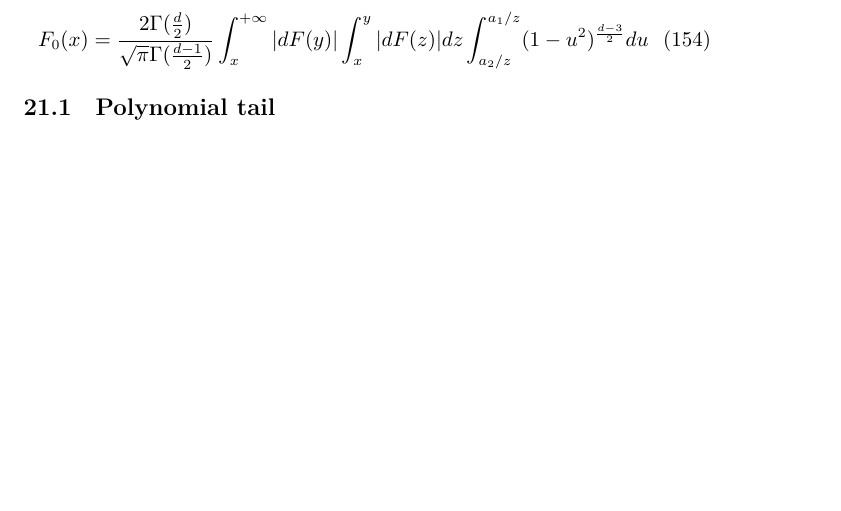
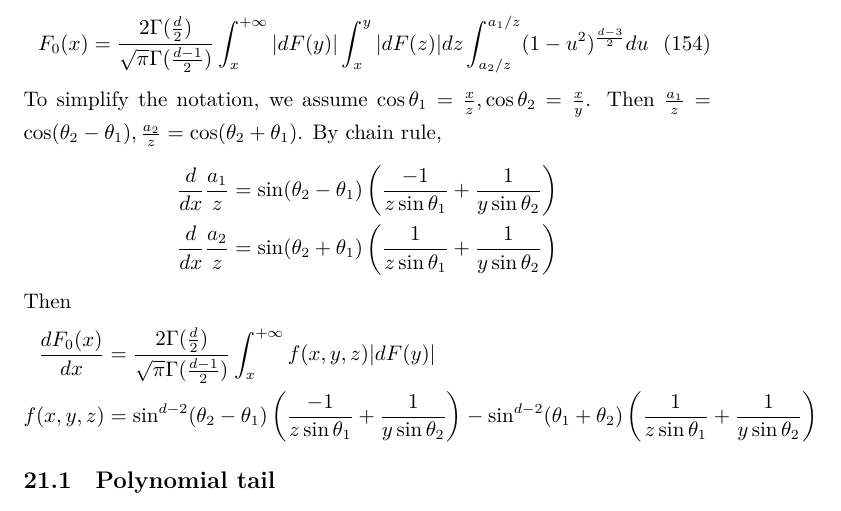
Before and after one commit to zhaofeng-shu33/research_info_related_notes, a LaTeX document (convex_hull/w1.tex): part of page 44 of 49, cut so that both start at the same text, the shorter picture padded with empty space. Compiled offline with XeLaTeX.

Commit message:
update w1

```diff
--- a/convex_hull/w1.tex
+++ b/convex_hull/w1.tex
@@ -2692,6 +2692,34 @@ Then
     \int_x^{+\infty} |dF(y)|
     \int_x^{y} |dF(z)|dz \int_{a_2/z}^{a_1 /z} (1-u^2)^{\frac{d-3}{2}}du
 \end{equation}
+To simplify the notation,
+we assume $\cos\theta_1=\frac{x}{z},
+\cos\theta_2=\frac{x}{y}$.
+Then $\frac{a_1}{z} = \cos(\theta_2 - \theta_1),
+\frac{a_2}{z} = \cos(\theta_2+\theta_1)$.
+By chain rule,
+\begin{align*}
+    \frac{d}{dx}\frac{a_1}{z} &
+    = \sin(\theta_2 - \theta_1)
+    \left(\frac{-1}{z\sin\theta_1}
+    +\frac{1}{y\sin \theta_2}\right)\\
+    \frac{d}{dx}\frac{a_2}{z} &
+    = \sin(\theta_2 + \theta_1)
+    \left(\frac{1}{z\sin\theta_1}
+    +\frac{1}{y\sin \theta_2}\right)
+\end{align*}
+Then
+\begin{align*}
+    \frac{d F_0(x)}{dx} & =\frac{2\Gamma(\frac{d}{2})}
+    {\sqrt{\pi}\Gamma(\frac{d-1}{2})}
+    \int_x^{+\infty} f(x,y,z)|dF(y)| \\
+    f(x,y,z) & = \sin^{d-2} (\theta_2 - \theta_1)
+    \left(\frac{-1}{z\sin\theta_1}
+    +\frac{1}{y\sin \theta_2}\right)
+    - \sin^{d-2}(\theta_1 + \theta_2)
+    \left(\frac{1}{z\sin\theta_1}
+    +\frac{1}{y\sin \theta_2}\right)
+\end{align*}
 \subsection{Polynomial tail}
 For polynomial tail $F(x) \sim x^{-k} L(x)$,
 $K(x) \sim F(x) \frac{d-2}{2} B\left(\frac{k+2}{2}, \frac{d}{2}-1\right)$
```
